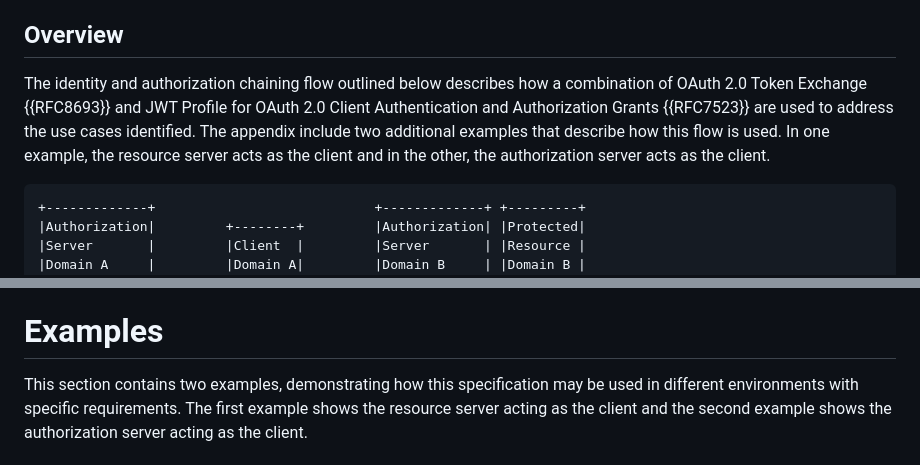
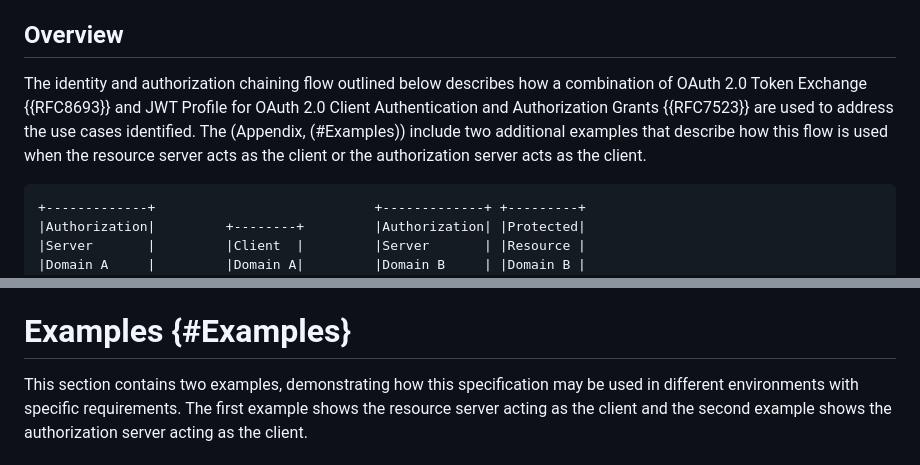
Before and after one commit to oauth-wg/oauth-identity-chaining, a Markdown page: draft-ietf-oauth-identity-chaining.md, 2 parts joined by grey strips. Drawn GitHub-style.

Commit message:
Editorial clarifications (#115)
* Editorial clarifications

Attempt at addressing issue #107

* Corrected Typo

```diff
--- a/draft-ietf-oauth-identity-chaining.md
+++ b/draft-ietf-oauth-identity-chaining.md
@@ -77,7 +77,7 @@ A client in trust domain A that needs to access a resource server in trust domai
 
 ## Overview
 
-The identity and authorization chaining flow outlined below describes how a combination of OAuth 2.0 Token Exchange {{RFC8693}} and JWT Profile for OAuth 2.0 Client Authentication and Authorization Grants {{RFC7523}} are used to address the use cases identified. The appendix include two additional examples that describe how this flow is used. In one example, the resource server acts as the client and in the other, the authorization server acts as the client.
+The identity and authorization chaining flow outlined below describes how a combination of OAuth 2.0 Token Exchange {{RFC8693}} and JWT Profile for OAuth 2.0 Client Authentication and Authorization Grants {{RFC7523}} are used to address the use cases identified. The (Appendix, (#Examples)) include two additional examples that describe how this flow is used when the resource server acts as the client or the authorization server acts as the client.
 
 ~~~~
 +-------------+                            +-------------+ +---------+
@@ -300,7 +300,7 @@ A user that authenticated to an enterprise Identity Provider (IdP) does not have
 ## Cross-domain API authorization
 An e-mail client can be used with arbitrary email servers, without requiring pre-established relationships between each email client and each email server. An e-mail client obtains an identity assertion (ID Token or SAML token) from an IdP. When the e-mail client needs access to a separate API, such as a third-party calendaring application, the email client exchanges the identity assertion for an authorization grant and uses this authorization grant to obtain an access token for the third-party calendaring application from the authorization server trusted by the third-party calendaring application. If the authorization server trusts the issuer of the authorization grant, the e-mail client obtains an access token without any additional user interaction.
 
-# Examples
+# Examples {#Examples}
 
 This section contains two examples, demonstrating how this specification may be used in different environments with specific requirements. The first example shows the resource server acting as the client and the second example shows the authorization server acting as the client.
 
```
